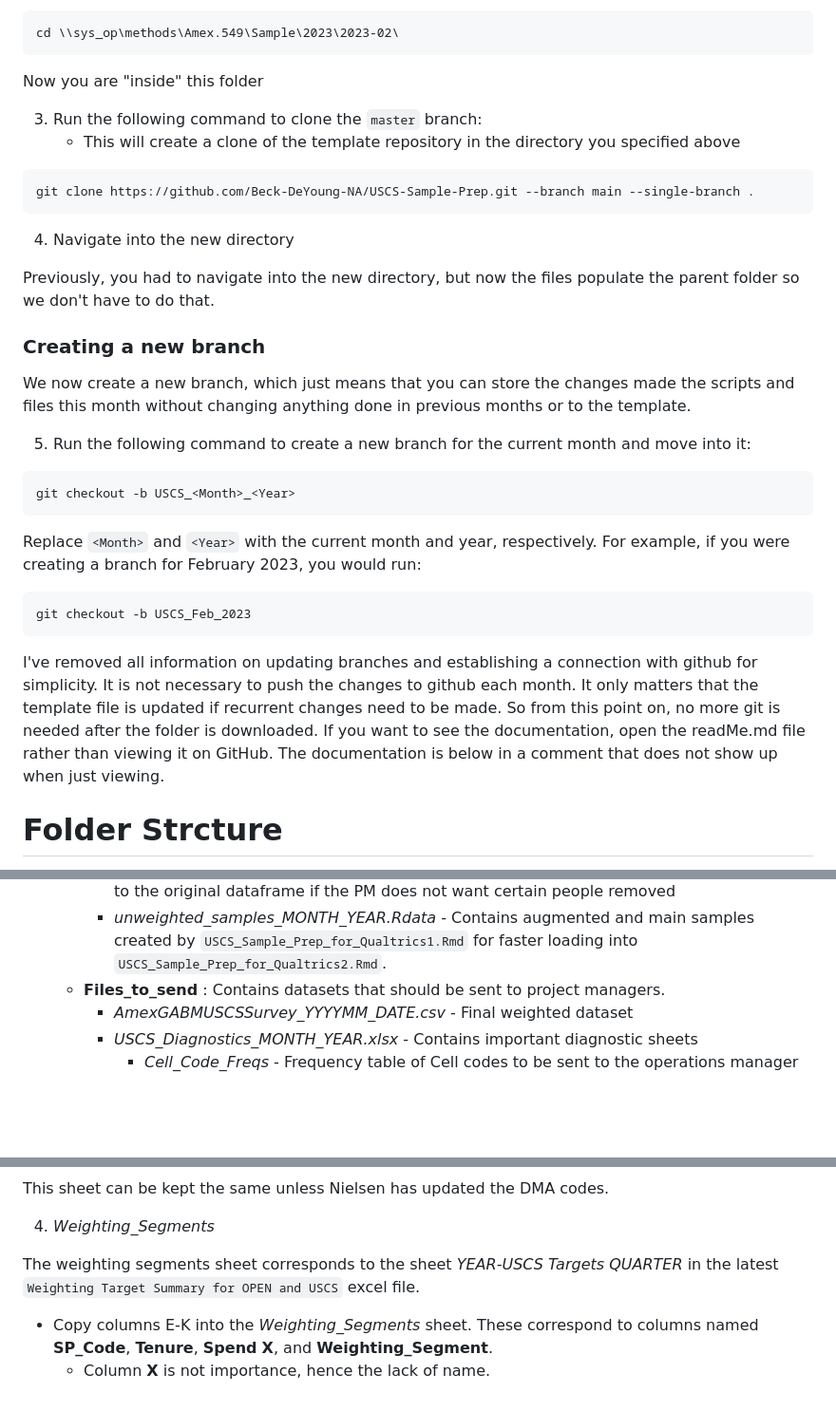
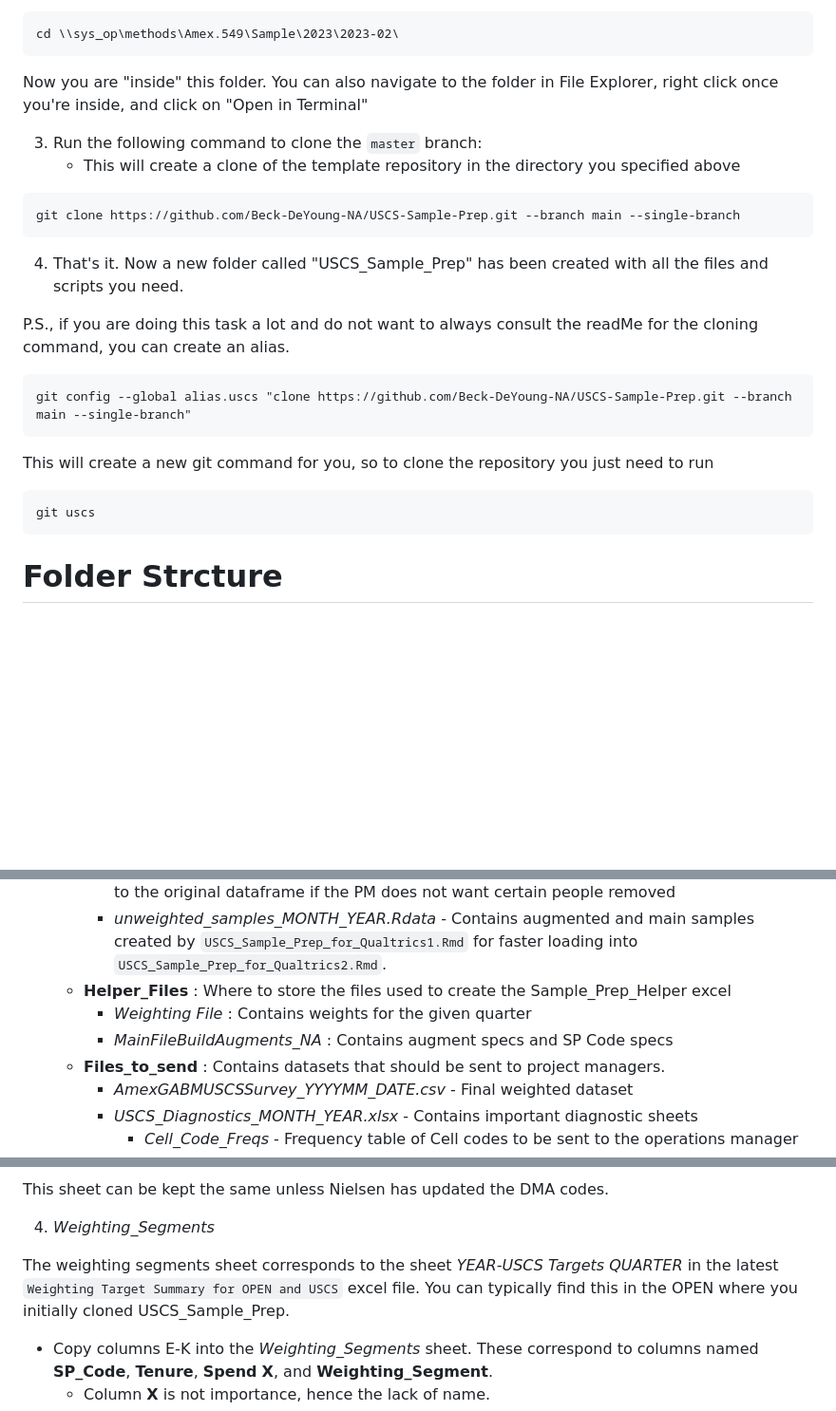
Before and after one commit to naxionthinking/USCS-Sample-Prep, a Markdown page: ReadMe.md, 3 parts joined by grey strips. Shown at 95% size. Drawn GitHub-style; blank space fills up the shorter version.

````diff
--- a/ReadMe.md
+++ b/ReadMe.md
@@ -26,13 +26,28 @@ For example, for February 2023, you would run
 ```
 cd \\sys_op\methods\Amex.549\Sample\2023\2023-02\
 ```
-Now you are "inside" this folder
+Now you are "inside" this folder. You can also navigate to the folder in File Explorer, right click once you're inside, and click on "Open in Terminal"
 
 3.  Run the following command to clone the `master` branch:
     - This will create a clone of the template repository in the directory you specified above
 ```
-git clone https://github.com/Beck-DeYoung-NA/USCS-Sample-Prep.git --branch main --single-branch .
+git clone https://github.com/Beck-DeYoung-NA/USCS-Sample-Prep.git --branch main --single-branch
 ```
+4. That's it. Now a new folder called "USCS_Sample_Prep" has been created with all the files and scripts you need.
+
+P.S., if you are doing this task a lot and do not want to always consult the readMe for the cloning command, you can create an alias.
+
+```
+git config --global alias.uscs "clone https://github.com/Beck-DeYoung-NA/USCS-Sample-Prep.git --branch main --single-branch"
+```
+
+This will create a new git command for you, so to clone the repository you just need to run
+
+```
+git uscs
+```
+
+<!--
 4. Navigate into the new directory
 
 Previously, you had to navigate into the new directory, but now the files populate the parent folder so we don't have to do that.
@@ -53,7 +68,7 @@ git checkout -b USCS_Feb_2023
 ```
 
 I've removed all information on updating branches and establishing a connection with github for simplicity. It is not necessary to push the changes to github each month. It only matters that the template file is updated if recurrent changes need to be made. So from this point on, no more git is needed after the folder is downloaded. If you want to see the documentation, open the readMe.md file rather than viewing it on GitHub. The documentation is below in a comment that does not show up when just viewing.
-<!--
+
 6. Now establish the connection with github. If you have not authenticated github previously, you will have to do so after running this line (a log in will pop up). Remeber to replace \<Month> and \<Year>
 
 ```
@@ -113,6 +128,9 @@ As a note, Rstudio has version control integrated into it with a user interface.
     -   **Data** : Where all intermediary storage files are outputted. These are for convenience of faster loading and are not sent to anyone.
         -   *USCS_Sample_Preremovals.Rdata* - Version of **USCS_Sample** dataframe before removals are made for bad tenure, spend, or date of birth. This is stored to make it easier to revert to the original dataframe if the PM does not want certain people removed
         -   *unweighted_samples_MONTH_YEAR.Rdata* - Contains augmented and main samples created by `USCS_Sample_Prep_for_Qualtrics1.Rmd` for faster loading into `USCS_Sample_Prep_for_Qualtrics2.Rmd`.
+    -   **Helper_Files** : Where to store the files used to create the Sample_Prep_Helper excel
+        - *Weighting File* : Contains weights for the given quarter
+        - *MainFileBuildAugments_NA* : Contains augment specs and SP Code specs
     -   **Files_to_send** : Contains datasets that should be sent to project managers.
         -   *AmexGABMUSCSSurvey_YYYYMM_DATE.csv* - Final weighted dataset
         -   *USCS_Diagnostics_MONTH_YEAR.xlsx* - Contains important diagnostic sheets
@@ -175,7 +193,7 @@ This sheet can be kept the same unless Nielsen has updated the DMA codes.
 
 4.  *Weighting_Segments*
 
-The weighting segments sheet corresponds to the sheet *YEAR-USCS Targets QUARTER* in the latest `Weighting Target Summary for OPEN and USCS` excel file.
+The weighting segments sheet corresponds to the sheet *YEAR-USCS Targets QUARTER* in the latest `Weighting Target Summary for OPEN and USCS` excel file. You can typically find this in the OPEN where you initially cloned USCS_Sample_Prep.
 
 -   Copy columns E-K into the *Weighting_Segments* sheet. These correspond to columns named **SP_Code**, **Tenure**, **Spend** **X**, and **Weighting_Segment**.
     -   Column **X** is not importance, hence the lack of name.
````
